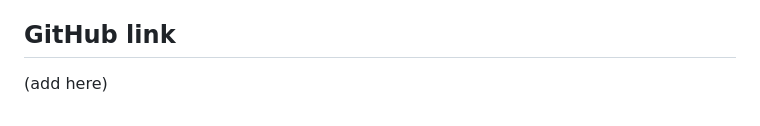
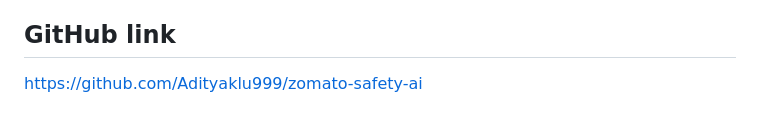
Before and after one commit to Adityaklu999/zomato-safety-ai, a Markdown page: README.md, the part around the change. GitHub-like rendering.

Commit message:
Add GitHub link to README

```diff
--- a/README.md
+++ b/README.md
@@ -181,4 +181,4 @@ We’re tackling a real problem with a straightforward solution. Not overcomplic
 [UML Diagram] (uml zomato-safety-ai.png)
 
 ## GitHub link
-(add here)
+https://github.com/Adityaklu999/zomato-safety-ai
```
